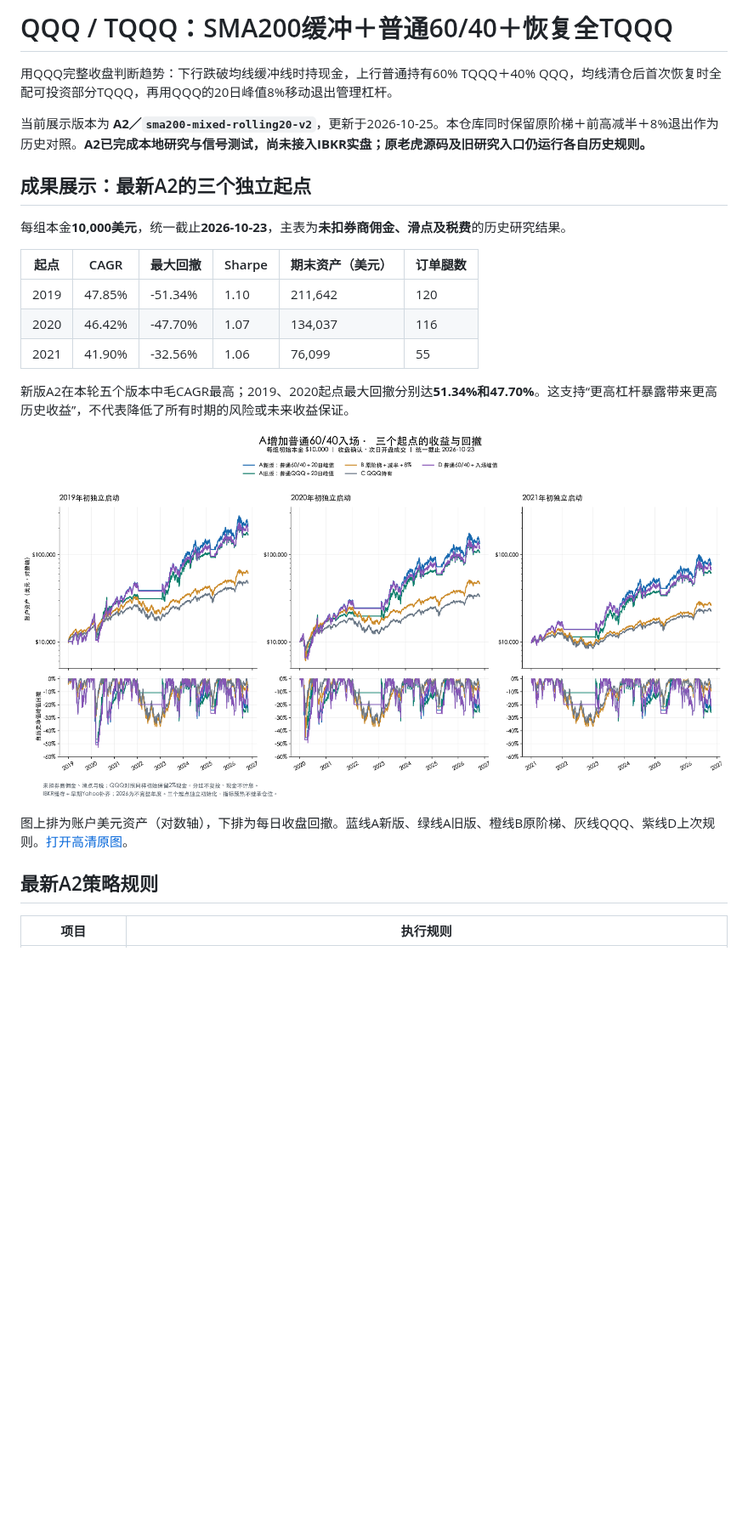
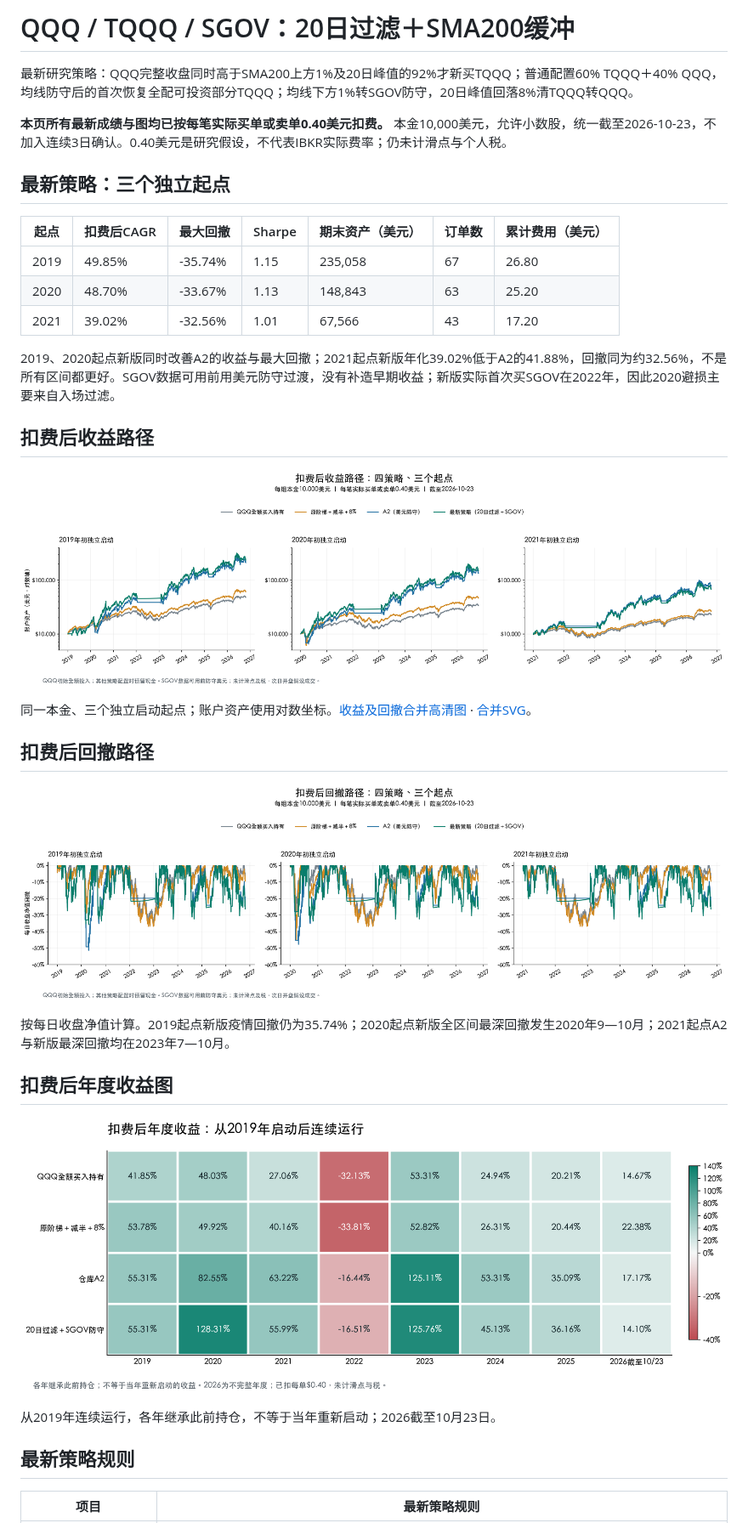
Before and after one commit to score2021/qqq-tqqq-ladder-strategy, a Markdown page: README.md, the part around one of its changes. Shown at 85% size. GitHub-like rendering; pictures changed too: assets/sgov-fee040-annual-returns-2019.png (added), assets/sgov-fee040-drawdown-by-start.png (added), assets/sgov-fee040-equity-by-start.png (added); blank space fills up the shorter version.

Commit message:
Document SGOV strategy and net backtests at $0.40 per order

```diff
--- a/README.md
+++ b/README.md
@@ -1,27 +1,39 @@
-# QQQ / TQQQ：SMA200缓冲＋普通60/40＋恢复全TQQQ
+# QQQ / TQQQ / SGOV：20日过滤＋SMA200缓冲
 
-用QQQ完整收盘判断趋势：下行跌破均线缓冲线时持现金，上行普通持有60% TQQQ＋40% QQQ，均线清仓后首次恢复时全配可投资部分TQQQ，再用QQQ的20日峰值8%移动退出管理杠杆。
+最新研究策略：QQQ完整收盘同时高于SMA200上方1%及20日峰值的92%才新买TQQQ；普通配置60% TQQQ＋40% QQQ，均线防守后的首次恢复全配可投资部分TQQQ；均线下方1%转SGOV防守，20日峰值回落8%清TQQQ转QQQ。
 
-当前展示版本为 **A2／`sma200-mixed-rolling20-v2`**，更新于2026-10-25。本仓库同时保留原阶梯＋前高减半＋8%退出作为历史对照。**A2已完成本地研究与信号测试，尚未接入IBKR实盘；原老虎源码及旧研究入口仍运行各自历史规则。**
+**本页所有最新成绩与图均已按每笔实际买单或卖单0.40美元扣费。** 本金10,000美元，允许小数股，统一截至2026-10-23，不加入连续3日确认。0.40美元是研究假设，不代表IBKR实际费率；仍未计滑点与个人税。
 
-## 成果展示：最新A2的三个独立起点
+## 最新策略：三个独立起点
 
-每组本金**10,000美元**，统一截止**2026-10-23**，主表为**未扣券商佣金、滑点及税费**的历史研究结果。
+| 起点 | 扣费后CAGR | 最大回撤 | Sharpe | 期末资产（美元） | 订单数 | 累计费用（美元） |
+| --- | --- | --- | --- | --- | --- | --- |
+| 2019 | 49.85% | -35.74% | 1.15 | 235,058 | 67 | 26.80 |
+| 2020 | 48.70% | -33.67% | 1.13 | 148,843 | 63 | 25.20 |
+| 2021 | 39.02% | -32.56% | 1.01 | 67,566 | 43 | 17.20 |
 
-| 起点 | CAGR | 最大回撤 | Sharpe | 期末资产（美元） | 订单腿数 |
-| --- | --- | --- | --- | --- | --- |
-| 2019 | 47.85% | -51.34% | 1.10 | 211,642 | 120 |
-| 2020 | 46.42% | -47.70% | 1.07 | 134,037 | 116 |
-| 2021 | 41.90% | -32.56% | 1.06 | 76,099 | 55 |
+2019、2020起点新版同时改善A2的收益与最大回撤；2021起点新版年化39.02%低于A2的41.88%，回撤同为约32.56%，不是所有区间都更好。SGOV数据可用前用美元防守过渡，没有补造早期收益；新版实际首次买SGOV在2022年，因此2020避损主要来自入场过滤。
 
-新版A2在本轮五个版本中毛CAGR最高；2019、2020起点最大回撤分别达**51.34%和47.70%**。这支持“更高杠杆暴露带来更高历史收益”，不代表降低了所有时期的风险或未来收益保证。
+## 扣费后收益路径
 
-![A2与四个对照：三个起点的账户资产及回撤](assets/a2-equity-drawdown-by-start.png)
+![四策略扣费后收益路径](assets/sgov-fee040-equity-by-start.png)
 
-图上排为账户美元资产（对数轴），下排为每日收盘回撤。蓝线A新版、绿线A旧版、橙线B原阶梯、灰线QQQ、紫线D上次规则。[打开高清原图](assets/a2-equity-drawdown-by-start.png)。
+同一本金、三个独立启动起点；账户资产使用对数坐标。[收益及回撤合并高清图](assets/sgov-fee040-equity-drawdown-by-start.png) · [合并SVG](assets/sgov-fee040-equity-drawdown-by-start.svg)。
+
+## 扣费后回撤路径
+
+![四策略扣费后回撤路径](assets/sgov-fee040-drawdown-by-start.png)
+
+按每日收盘净值计算。2019起点新版疫情回撤仍为35.74%；2020起点新版全区间最深回撤发生2020年9—10月；2021起点A2与新版最深回撤均在2023年7—10月。
+
+## 扣费后年度收益图
+
+![四策略扣费后年度收益](assets/sgov-fee040-annual-returns-2019.png)
+
+从2019年连续运行，各年继承此前持仓，不等于当年重新启动；2026截至10月23日。
 
 
-## 最新A2策略规则
+## 最新策略规则
 
-| 项目 | 执行规则 |
+| 项目 | 最新策略规则 |
 | --- | --- |
```
Also changed, not shown: other parts of README.md (+93 -164 lines), docs/history-readme-before-sgov.md (added, +216 -0 lines), docs/sgov-backtests.md (added, +107 -0 lines), docs/sgov-strategy.md (added, +64 -0 lines), assets/sgov-fee040-equity-drawdown-by-start.png (added), 7 other files.
